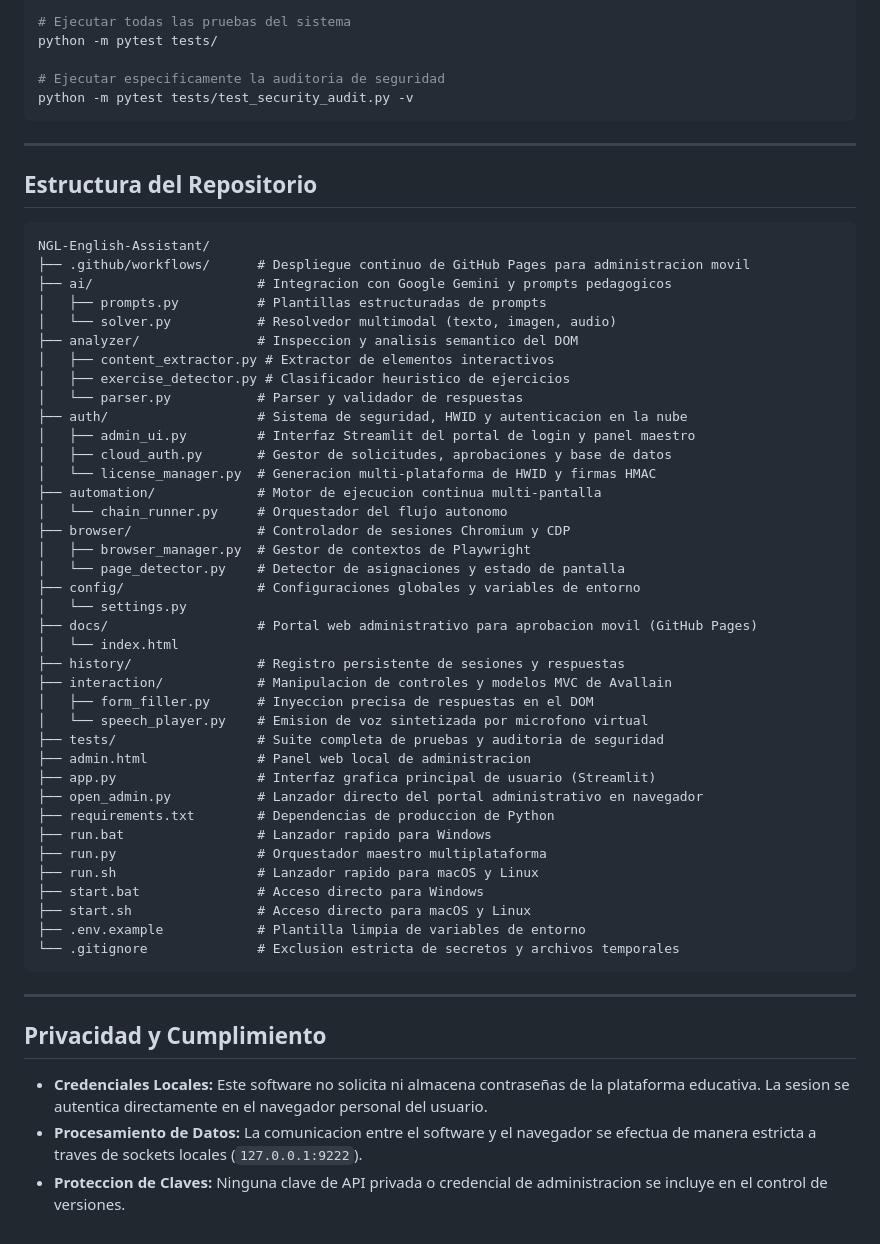
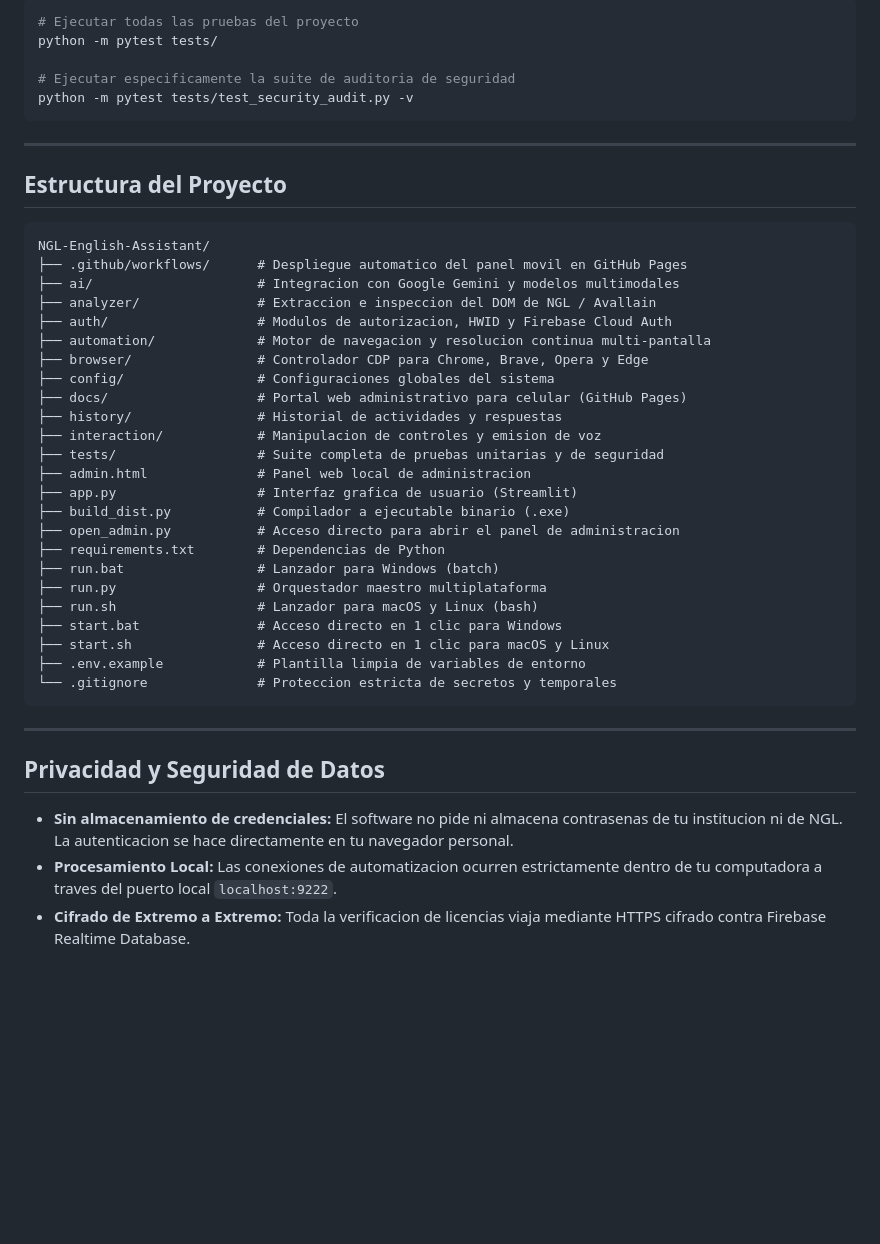
Before and after one commit to Taborda004/NGL-English, a Markdown page: README.md, the part around one of its changes. Rendered like a GitHub page; blank space fills up the shorter version.

````diff
--- a/README.md
+++ b/README.md
@@ -135,61 +151,47 @@ El proyecto cuenta con un conjunto exhaustivo de pruebas unitarias, de integraci
 
 ```bash
-# Ejecutar todas las pruebas del sistema
+# Ejecutar todas las pruebas del proyecto
 python -m pytest tests/
 
-# Ejecutar especificamente la auditoria de seguridad
+# Ejecutar especificamente la suite de auditoria de seguridad
 python -m pytest tests/test_security_audit.py -v
 ```
 
 ---
 
-## Estructura del Repositorio
+## Estructura del Proyecto
 
 ```text
 NGL-English-Assistant/
-├── .github/workflows/      # Despliegue continuo de GitHub Pages para administracion movil
-├── ai/                     # Integracion con Google Gemini y prompts pedagogicos
-│   ├── prompts.py          # Plantillas estructuradas de prompts
-│   └── solver.py           # Resolvedor multimodal (texto, imagen, audio)
-├── analyzer/               # Inspeccion y analisis semantico del DOM
-│   ├── content_extractor.py # Extractor de elementos interactivos
-│   ├── exercise_detector.py # Clasificador heuristico de ejercicios
-│   └── parser.py           # Parser y validador de respuestas
-├── auth/                   # Sistema de seguridad, HWID y autenticacion en la nube
-│   ├── admin_ui.py         # Interfaz Streamlit del portal de login y panel maestro
-│   ├── cloud_auth.py       # Gestor de solicitudes, aprobaciones y base de datos
-│   └── license_manager.py  # Generacion multi-plataforma de HWID y firmas HMAC
-├── automation/             # Motor de ejecucion continua multi-pantalla
-│   └── chain_runner.py     # Orquestador del flujo autonomo
-├── browser/                # Controlador de sesiones Chromium y CDP
-│   ├── browser_manager.py  # Gestor de contextos de Playwright
-│   └── page_detector.py    # Detector de asignaciones y estado de pantalla
-├── config/                 # Configuraciones globales y variables de entorno
-│   └── settings.py
-├── docs/                   # Portal web administrativo para aprobacion movil (GitHub Pages)
-│   └── index.html
-├── history/                # Registro persistente de sesiones y respuestas
-├── interaction/            # Manipulacion de controles y modelos MVC de Avallain
-│   ├── form_filler.py      # Inyeccion precisa de respuestas en el DOM
-│   └── speech_player.py    # Emision de voz sintetizada por microfono virtual
-├── tests/                  # Suite completa de pruebas y auditoria de seguridad
+├── .github/workflows/      # Despliegue automatico del panel movil en GitHub Pages
+├── ai/                     # Integracion con Google Gemini y modelos multimodales
+├── analyzer/               # Extraccion e inspeccion del DOM de NGL / Avallain
+├── auth/                   # Modulos de autorizacion, HWID y Firebase Cloud Auth
+├── automation/             # Motor de navegacion y resolucion continua multi-pantalla
+├── browser/                # Controlador CDP para Chrome, Brave, Opera y Edge
+├── config/                 # Configuraciones globales del sistema
+├── docs/                   # Portal web administrativo para celular (GitHub Pages)
+├── history/                # Historial de actividades y respuestas
+├── interaction/            # Manipulacion de controles y emision de voz
+├── tests/                  # Suite completa de pruebas unitarias y de seguridad
 ├── admin.html              # Panel web local de administracion
-├── app.py                  # Interfaz grafica principal de usuario (Streamlit)
-├── open_admin.py           # Lanzador directo del portal administrativo en navegador
-├── requirements.txt        # Dependencias de produccion de Python
-├── run.bat                 # Lanzador rapido para Windows
+├── app.py                  # Interfaz grafica de usuario (Streamlit)
+├── build_dist.py           # Compilador a ejecutable binario (.exe)
+├── open_admin.py           # Acceso directo para abrir el panel de administracion
+├── requirements.txt        # Dependencias de Python
+├── run.bat                 # Lanzador para Windows (batch)
 ├── run.py                  # Orquestador maestro multiplataforma
-├── run.sh                  # Lanzador rapido para macOS y Linux
-├── start.bat               # Acceso directo para Windows
-├── start.sh                # Acceso directo para macOS y Linux
+├── run.sh                  # Lanzador para macOS y Linux (bash)
+├── start.bat               # Acceso directo en 1 clic para Windows
+├── start.sh                # Acceso directo en 1 clic para macOS y Linux
 ├── .env.example            # Plantilla limpia de variables de entorno
-└── .gitignore              # Exclusion estricta de secretos y archivos temporales
+└── .gitignore              # Proteccion estricta de secretos y temporales
 ```
 
 ---
 
-## Privacidad y Cumplimiento
+## Privacidad y Seguridad de Datos
 
-* **Credenciales Locales:** Este software no solicita ni almacena contraseñas de la plataforma educativa. La sesion se autentica directamente en el navegador personal del usuario.
-* **Procesamiento de Datos:** La comunicacion entre el software y el navegador se efectua de manera estricta a traves de sockets locales (`127.0.0.1:9222`).
-* **Proteccion de Claves:** Ninguna clave de API privada o credencial de administracion se incluye en el control de versiones.
+* **Sin almacenamiento de credenciales:** El software no pide ni almacena contrasenas de tu institucion ni de NGL. La autenticacion se hace directamente en tu navegador personal.
+* **Procesamiento Local:** Las conexiones de automatizacion ocurren estrictamente dentro de tu computadora a traves del puerto local `localhost:9222`.
+* **Cifrado de Extremo a Extremo:** Toda la verificacion de licencias viaja mediante HTTPS cifrado contra Firebase Realtime Database.
````
Also changed, not shown: other parts of README.md (+110 -94 lines).
